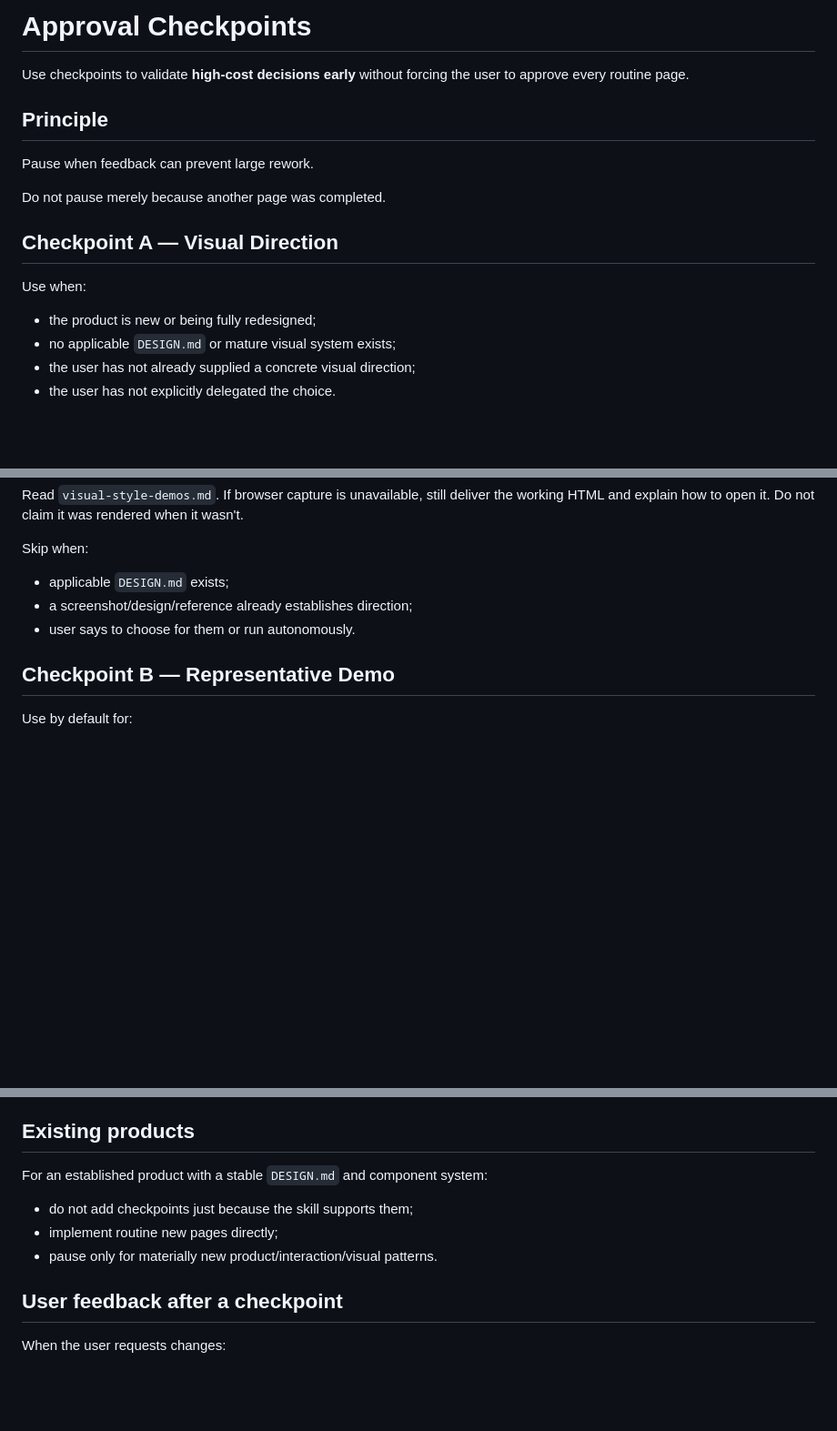
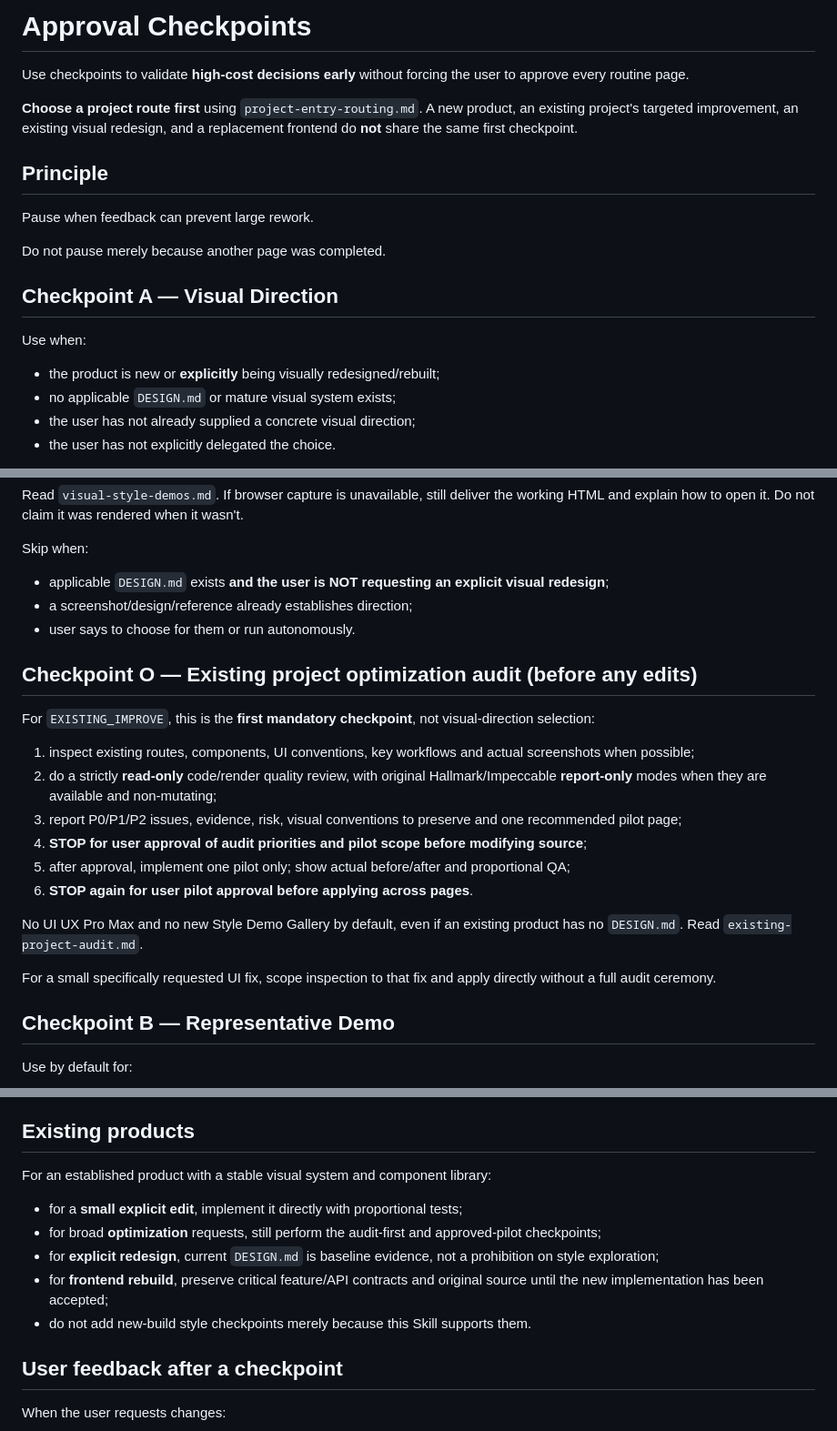
Before and after one commit to zengerai/codex-test, a Markdown page: references/approval-checkpoints.md, 3 parts joined by grey strips. Shown at 91% size. Drawn GitHub-style; blank space fills up the shorter version.

Commit message:
Add existing-project audit and pilot checkpoints to approval policy

```diff
--- a/references/approval-checkpoints.md
+++ b/references/approval-checkpoints.md
@@ -1,6 +1,8 @@
 # Approval Checkpoints
 
 Use checkpoints to validate **high-cost decisions early** without forcing the user to approve every routine page.
+
+**Choose a project route first** using `project-entry-routing.md`. A new product, an existing project's targeted improvement, an existing visual redesign, and a replacement frontend do **not** share the same first checkpoint.
 
 ## Principle
 
@@ -11,7 +13,7 @@ Do not pause merely because another page was completed.
 ## Checkpoint A — Visual Direction
 
 Use when:
-- the product is new or being fully redesigned;
+- the product is new or **explicitly** being visually redesigned/rebuilt;
 - no applicable `DESIGN.md` or mature visual system exists;
 - the user has not already supplied a concrete visual direction;
 - the user has not explicitly delegated the choice.
@@ -27,9 +29,24 @@ Process:
 Read `visual-style-demos.md`. If browser capture is unavailable, still deliver the working HTML and explain how to open it. Do not claim it was rendered when it wasn't.
 
 Skip when:
-- applicable `DESIGN.md` exists;
+- applicable `DESIGN.md` exists **and the user is NOT requesting an explicit visual redesign**;
 - a screenshot/design/reference already establishes direction;
 - user says to choose for them or run autonomously.
+
+## Checkpoint O — Existing project optimization audit (before any edits)
+
+For `EXISTING_IMPROVE`, this is the **first mandatory checkpoint**, not visual-direction selection:
+
+1. inspect existing routes, components, UI conventions, key workflows and actual screenshots when possible;
+2. do a strictly **read-only** code/render quality review, with original Hallmark/Impeccable **report-only** modes when they are available and non-mutating;
+3. report P0/P1/P2 issues, evidence, risk, visual conventions to preserve and one recommended pilot page;
+4. **STOP for user approval of audit priorities and pilot scope before modifying source**;
+5. after approval, implement one pilot only; show actual before/after and proportional QA;
+6. **STOP again for user pilot approval before applying across pages**.
+
+No UI UX Pro Max and no new Style Demo Gallery by default, even if an existing product has no `DESIGN.md`. Read `existing-project-audit.md`.
+
+For a small specifically requested UI fix, scope inspection to that fix and apply directly without a full audit ceremony.
 
 ## Checkpoint B — Representative Demo
 
@@ -105,10 +122,12 @@ Still:
 
 ## Existing products
 
-For an established product with a stable `DESIGN.md` and component system:
-- do not add checkpoints just because the skill supports them;
-- implement routine new pages directly;
-- pause only for materially new product/interaction/visual patterns.
+For an established product with a stable visual system and component library:
+- for a **small explicit edit**, implement it directly with proportional tests;
+- for broad **optimization** requests, still perform the audit-first and approved-pilot checkpoints;
+- for **explicit redesign**, current `DESIGN.md` is baseline evidence, not a prohibition on style exploration;
+- for **frontend rebuild**, preserve critical feature/API contracts and original source until the new implementation has been accepted;
+- do not add new-build style checkpoints merely because this Skill supports them.
 
 ## User feedback after a checkpoint
 
```
